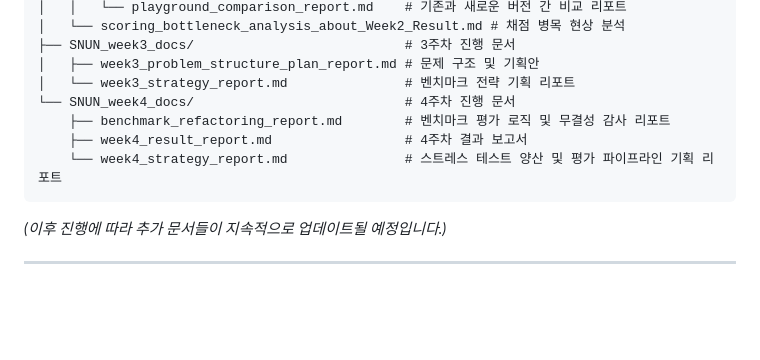
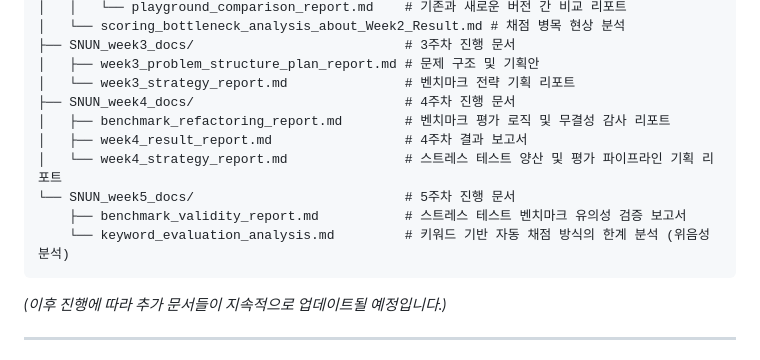
Before and after one commit to soonsoonLABS/wemeet-uni-bench, a Markdown page: docs/SNUN/README.md, the part around the change. Rendered like a GitHub page; blank space fills up the shorter version.

Commit message:
docs: add SNUN benchmark documentation and validity report

````diff
--- a/docs/SNUN/README.md
+++ b/docs/SNUN/README.md
@@ -38,10 +38,13 @@ SNUN 팀은 **"이 AI가 대학생의 실제 학업에 얼마나 도움이 되
 ├── SNUN_week3_docs/                           # 3주차 진행 문서
 │   ├── week3_problem_structure_plan_report.md # 문제 구조 및 기획안
 │   └── week3_strategy_report.md               # 벤치마크 전략 기획 리포트
-└── SNUN_week4_docs/                           # 4주차 진행 문서
-    ├── benchmark_refactoring_report.md        # 벤치마크 평가 로직 및 무결성 감사 리포트
-    ├── week4_result_report.md                 # 4주차 결과 보고서
-    └── week4_strategy_report.md               # 스트레스 테스트 양산 및 평가 파이프라인 기획 리포트
+├── SNUN_week4_docs/                           # 4주차 진행 문서
+│   ├── benchmark_refactoring_report.md        # 벤치마크 평가 로직 및 무결성 감사 리포트
+│   ├── week4_result_report.md                 # 4주차 결과 보고서
+│   └── week4_strategy_report.md               # 스트레스 테스트 양산 및 평가 파이프라인 기획 리포트
+└── SNUN_week5_docs/                           # 5주차 진행 문서
+    ├── benchmark_validity_report.md           # 스트레스 테스트 벤치마크 유의성 검증 보고서
+    └── keyword_evaluation_analysis.md         # 키워드 기반 자동 채점 방식의 한계 분석 (위음성 분석)
 ```
 
 *(이후 진행에 따라 추가 문서들이 지속적으로 업데이트될 예정입니다.)*
````
Also changed, not shown: 1 other file.
